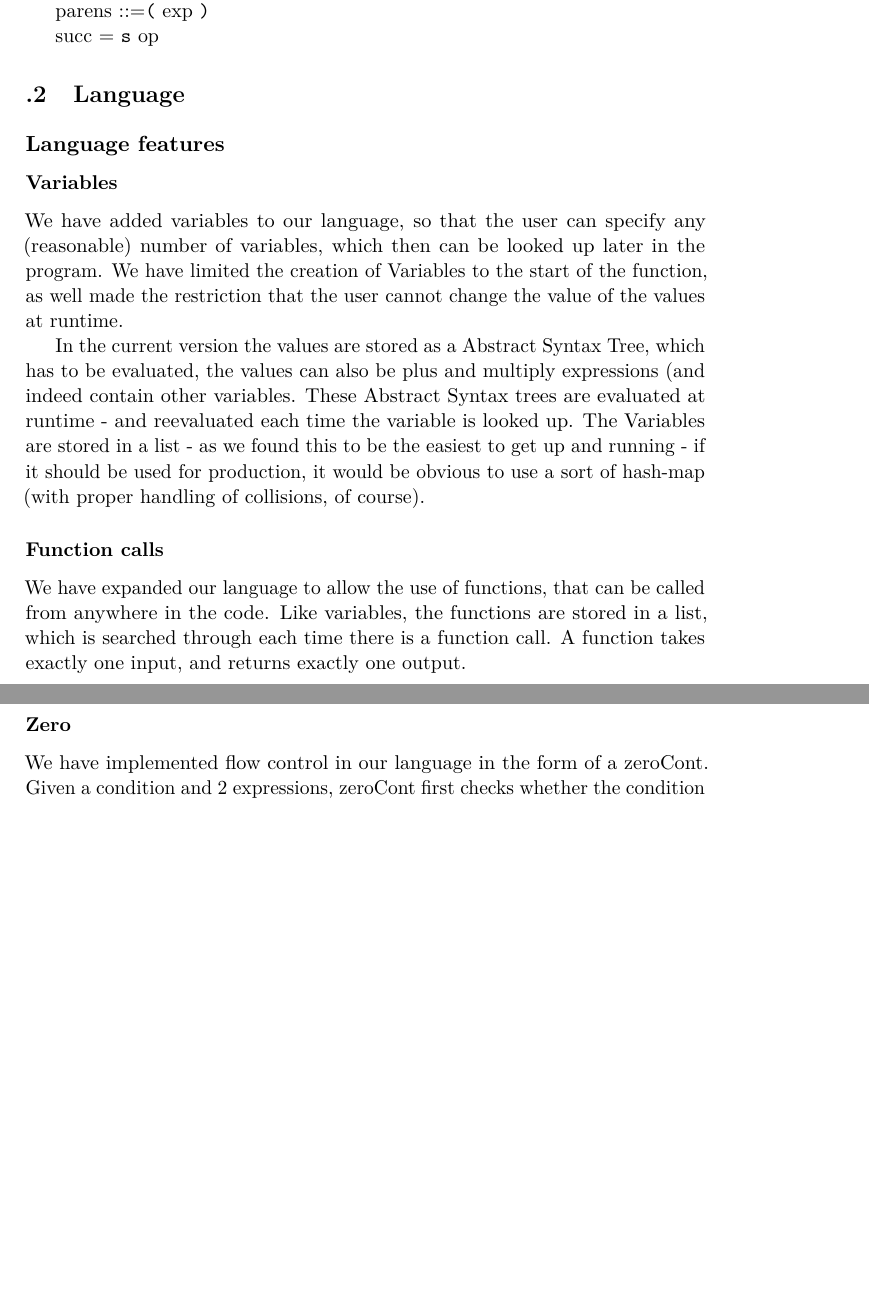
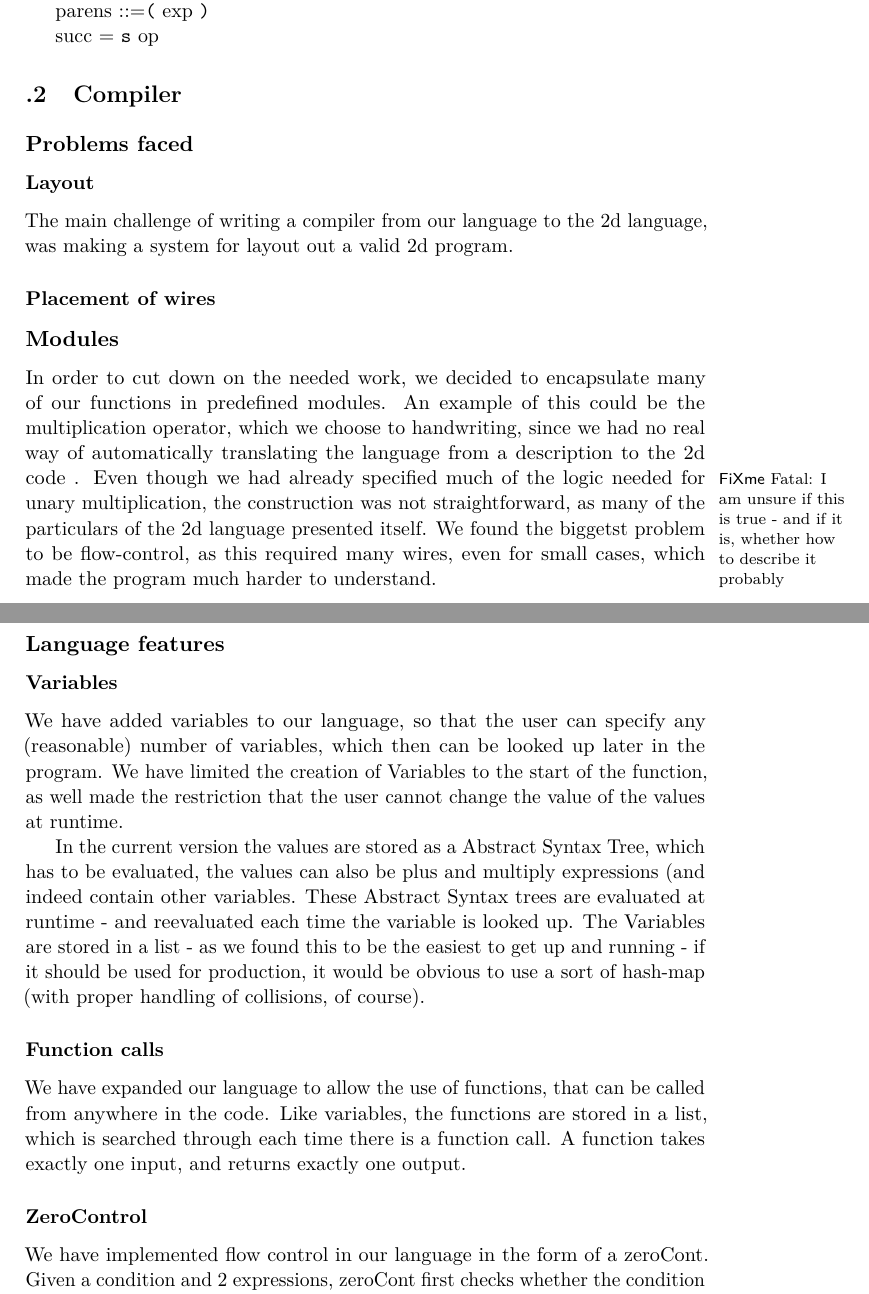
Before and after one commit to jlouis/av-prog, a LaTeX book (report/master.tex, which reads report/compiler.tex, report/features.tex): two parts of pages 2 and 3 of 6, joined at a grey line, cut so that both start at the same text, the shorter picture padded with empty space. Compiled offline with pdfLaTeX.

```diff
--- /dev/null
+++ b/report/compiler.tex
@@ -0,0 +1,17 @@
+\section{Compiler}
+\label{compiler}
+
+\subsection{Problems faced}
+\label{compiler:problems}
+
+\subsubsection{Layout}
+\label{compiler:layout}
+The main challenge of writing a compiler from our language to the 2d language, was making a system for layout out a valid 2d program.
+
+\subsubsection{Placement of wires}
+\label{compiler:placement}
+
+
+\subsection{Modules}
+\label{compiler:modules}
+In order to cut down on the needed work, we decided to encapsulate many of our functions in predefined modules. An example of this could be the multiplication operator, which we choose to handwriting, since we had no real way of automatically translating the language from a description to the 2d code \fixme{I am unsure if this is true - and if it is, whether how to describe it probably}. Even though we had already specified much of the logic needed for unary multiplication, the construction was not straightforward, as many of the particulars of the 2d language presented itself. We found the biggetst problem to be flow-control, as this required many wires, even for small cases, which made the program much harder to understand.
--- a/report/features.tex
+++ b/report/features.tex
@@ -11,7 +11,7 @@
 
 We have expanded our language to allow the use of functions, that can be called from anywhere in the code. Like variables, the functions are stored in a list, which is searched through each time there is a function call. A function takes exactly one input, and returns exactly one output.
 
-\subsubsection{Zero }
+\subsubsection{ZeroControl}
 We have implemented flow control in our language in the form of a zeroCont. Given a condition and 2 expressions, zeroCont first checks whether the condition is zero or the successor of some k. If the condition evaluates to zero then the first expression is executed. If the condition is the successor of some k, then the second expression is evaluated - with a new environment, where the value of k (under the variable name k) has been added as the first element in the environment list.
 
 \subsection{Expressiveness of the language}
```
Also changed, not shown: report/master.tex (+2 -0 lines), 1 other file.
